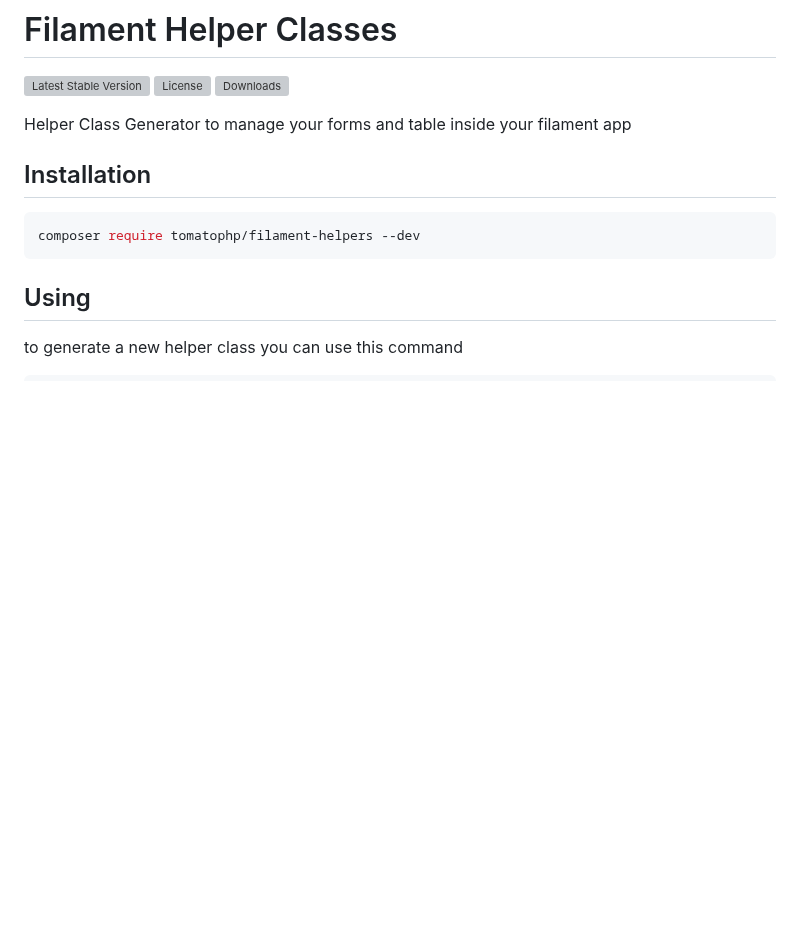
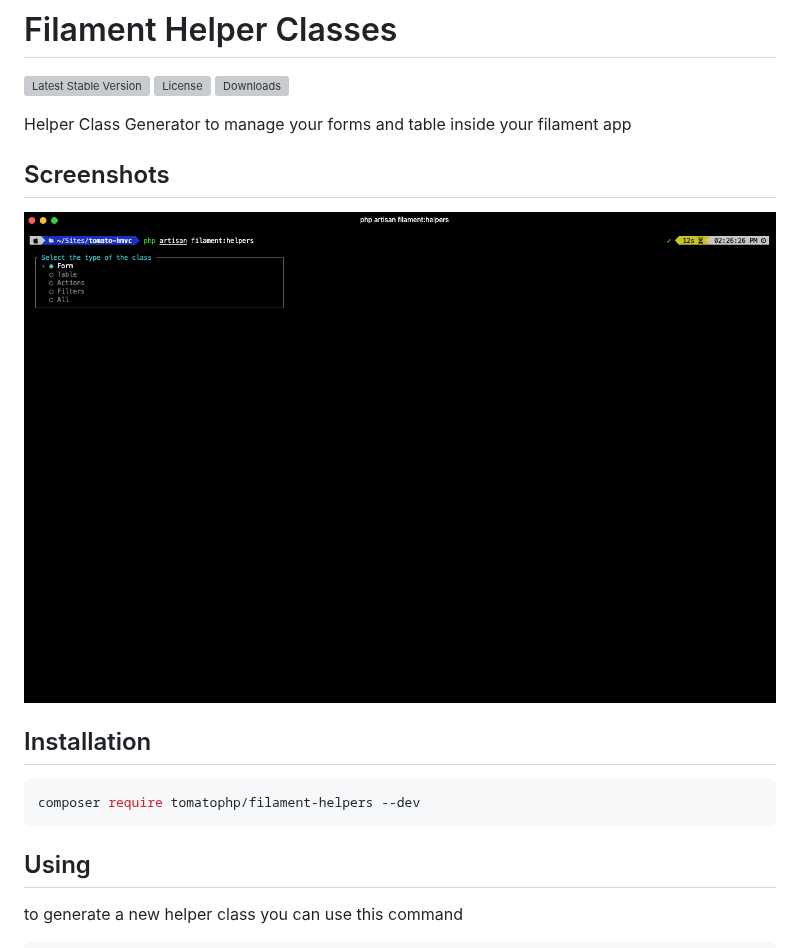
Before and after one commit to tomatophp/filament-helpers, a Markdown page: README.md, the part around the change. Rendered like a GitHub page; pictures changed too: arts/command.png (added); blank space fills up the shorter version; grey boxes are pictures that could not be loaded.

```diff
--- a/README.md
+++ b/README.md
@@ -7,6 +7,10 @@
 [![Downloads](https://poser.pugx.org/tomatophp/filament-helpers/d/total.svg)](https://packagist.org/packages/tomatophp/filament-helpers)
 
 Helper Class Generator to manage your forms and table inside your filament app
+
+## Screenshots
+
+![Command](https://raw.githubusercontent.com/tomatophp/filament-helpers/master/arts/command.png)
 
 ## Installation
 
```
Also changed, not shown: 1 other file.
